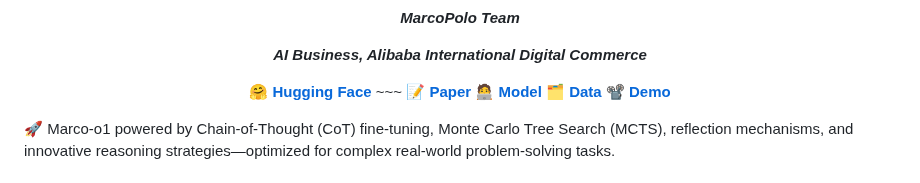
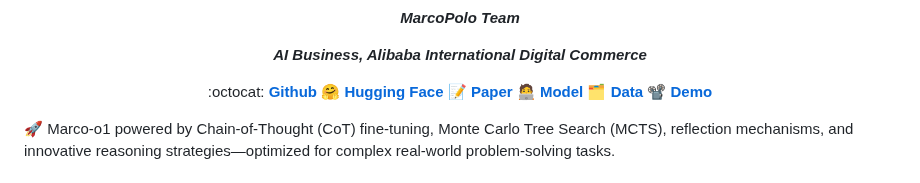
Before and after one commit to AIDC-AI/Marco-o1, a Markdown page: README.md, the part around the change. Drawn GitHub-style.

```diff
--- a/README.md
+++ b/README.md
@@ -31,7 +31,7 @@ _**AI Business, Alibaba International Digital Commerce**_
 
 <!-- Yu Zhao, [Huifeng Yin](https://github.com/HuifengYin), [Longyue Wang](http://www.longyuewang.com/) -->
 
-🤗  [**Hugging Face**]() ~~~ 📝  [**Paper**]() :technologist:  [**Model**]() 🗂️  [**Data**]() 📽️  [**Demo**]()
+:octocat: [**Github**]()  🤗  [**Hugging Face**]() 📝  [**Paper**]() :technologist:  [**Model**]() 🗂️  [**Data**]() 📽️  [**Demo**]()
 
 </div>
 
```
